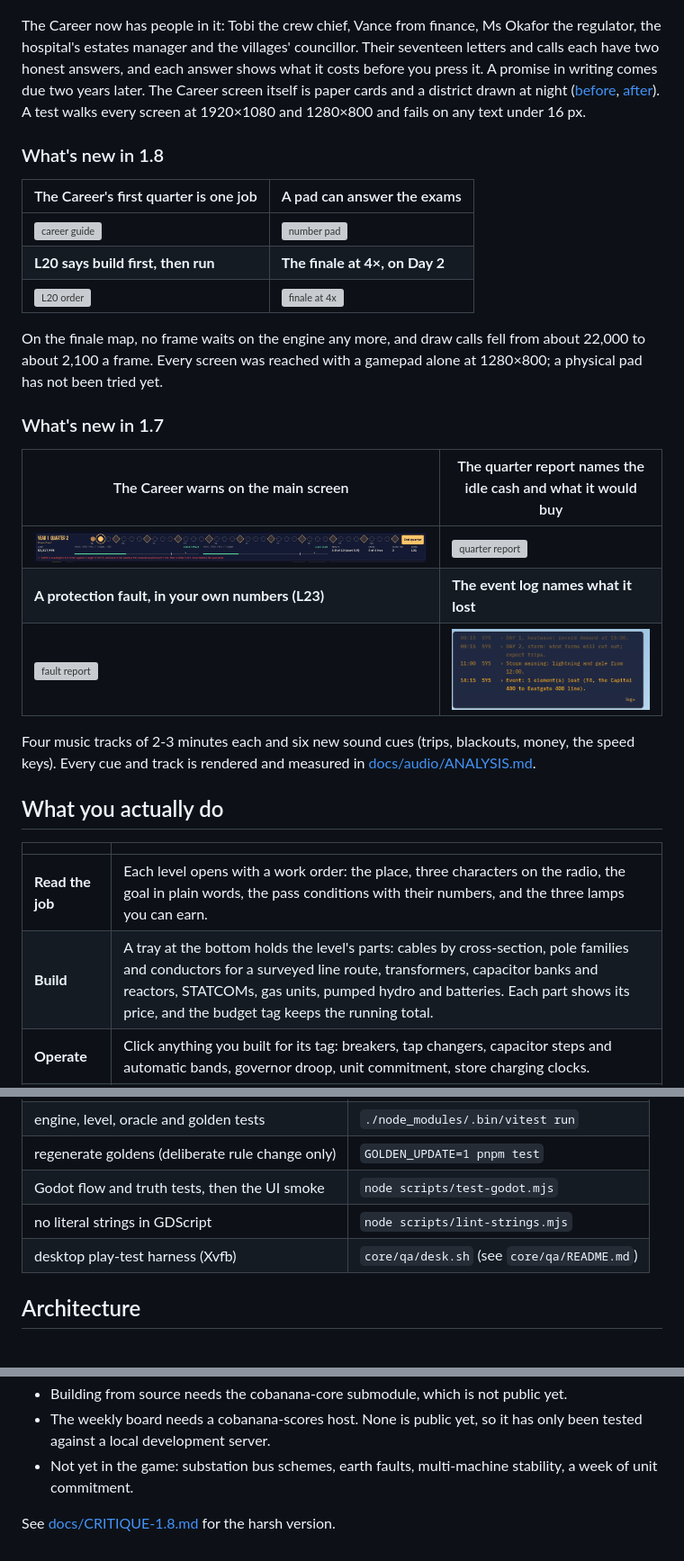
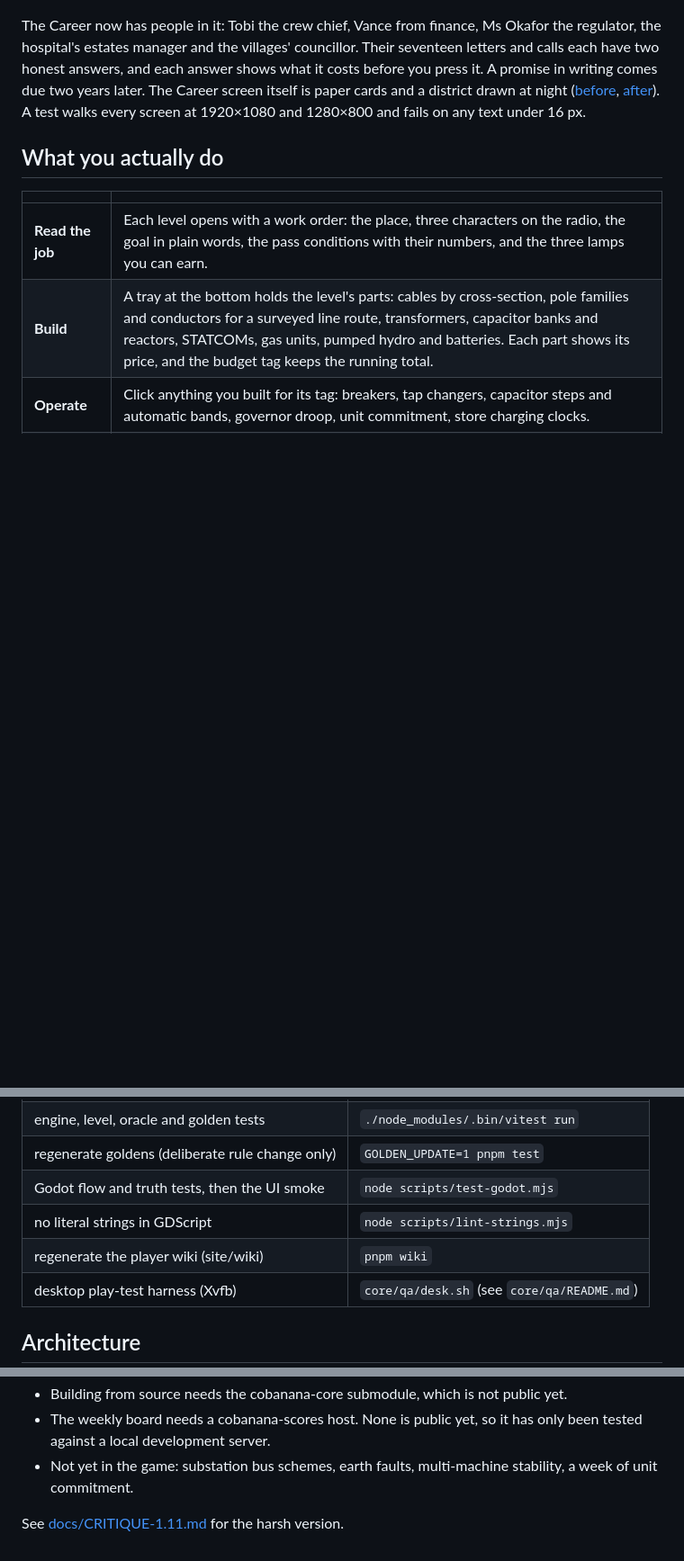
Before and after one commit to blackmetaltech/grid, a Markdown page: README.md, 3 parts joined by grey strips. Shown at 90% size. Drawn GitHub-style; blank space fills up the shorter version; grey boxes are pictures that could not be loaded.

```diff
--- a/README.md
+++ b/README.md
@@ -30,26 +38,6 @@ The Career has two new districts that teach different things. Harbour City is un
 
 The Career now has people in it: Tobi the crew chief, Vance from finance, Ms Okafor the regulator, the hospital's estates manager and the villages' councillor. Their seventeen letters and calls each have two honest answers, and each answer shows what it costs before you press it. A promise in writing comes due two years later. The Career screen itself is paper cards and a district drawn at night ([before](docs/readme/new18/career-guide.png), [after](docs/readme/new19/career-after.png)). A test walks every screen at 1920×1080 and 1280×800 and fails on any text under 16 px.
 
-### What's new in 1.8
-
-| The Career's first quarter is one job | A pad can answer the exams |
-|---|---|
-| ![career guide](docs/readme/new18/career-guide.png) | ![number pad](docs/readme/new18/pad-numpad.png) |
-| **L20 says build first, then run** | **The finale at 4×, on Day 2** |
-| ![L20 order](docs/readme/new18/l20-order.png) | ![finale at 4x](docs/readme/new18/finale-4x.png) |
-
-On the finale map, no frame waits on the engine any more, and draw calls fell from about 22,000 to about 2,100 a frame. Every screen was reached with a gamepad alone at 1280×800; a physical pad has not been tried yet.
-
-### What's new in 1.7
-
-| The Career warns on the main screen | The quarter report names the idle cash and what it would buy |
-|---|---|
-| ![strike alarm](docs/readme/new17/career-alarm.png) | ![quarter report](docs/readme/new17/quarter-nudge.png) |
-| **A protection fault, in your own numbers (L23)** | **The event log names what it lost** |
-| ![fault report](docs/readme/fault.png) | ![event log](docs/readme/new17/log-names.png) |
-
-Four music tracks of 2-3 minutes each and six new sound cues (trips, blackouts, money, the speed keys). Every cue and track is rendered and measured in [docs/audio/ANALYSIS.md](docs/audio/ANALYSIS.md).
-
 ## What you actually do
 
 | | |
@@ -121,6 +115,7 @@ godot --path godot                       # play
 | regenerate goldens (deliberate rule change only) | `GOLDEN_UPDATE=1 pnpm test` |
 | Godot flow and truth tests, then the UI smoke | `node scripts/test-godot.mjs` |
 | no literal strings in GDScript | `node scripts/lint-strings.mjs` |
+| regenerate the player wiki (site/wiki) | `pnpm wiki` |
 | desktop play-test harness (Xvfb) | `core/qa/desk.sh` (see `core/qa/README.md`) |
 
 ## Architecture
@@ -156,4 +151,4 @@ core/                    cobanana-core (submodule): engine kit, Godot app shell,
 - The weekly board needs a cobanana-scores host. None is public yet, so it has only been tested against a local development server.
 - Not yet in the game: substation bus schemes, earth faults, multi-machine stability, a week of unit commitment.
 
-See [docs/CRITIQUE-1.8.md](docs/CRITIQUE-1.8.md) for the harsh version.
+See [docs/CRITIQUE-1.11.md](docs/CRITIQUE-1.11.md) for the harsh version.
```
Also changed, not shown: other parts of README.md (+18 -4 lines), CHANGELOG.md (+22 -0 lines), docs/CRITIQUE-1.11.md (added, +64 -0 lines), docs/readme/new111/site-2560.png (added), docs/readme/new111/wiki-chapter.png (added), 4 other files.
